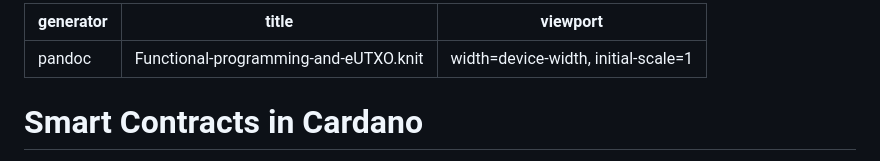
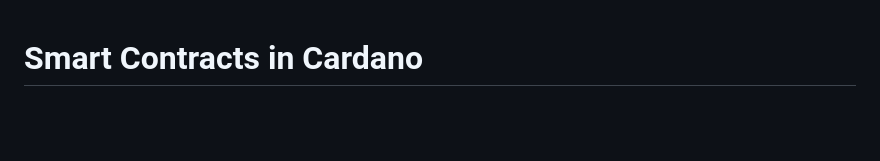
Before and after one commit to claudiohermida/Smart-Contracts-Cardano, a Markdown page: Smart-contracts-Cardano.md, the part around the change. GitHub-like rendering; blank space fills up the shorter version.

```diff
--- a/Smart-contracts-Cardano.md
+++ b/Smart-contracts-Cardano.md
@@ -1,8 +1,4 @@
----
-generator: pandoc
-title: Functional-programming-and-eUTXO.knit
-viewport: width=device-width, initial-scale=1
----
+
 
 <div class="container-fluid main-container">
 
```
